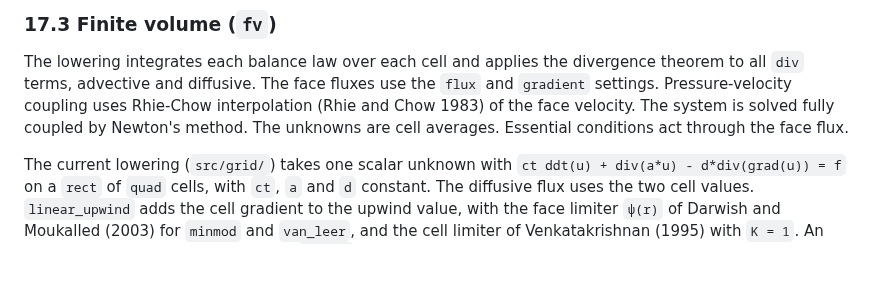
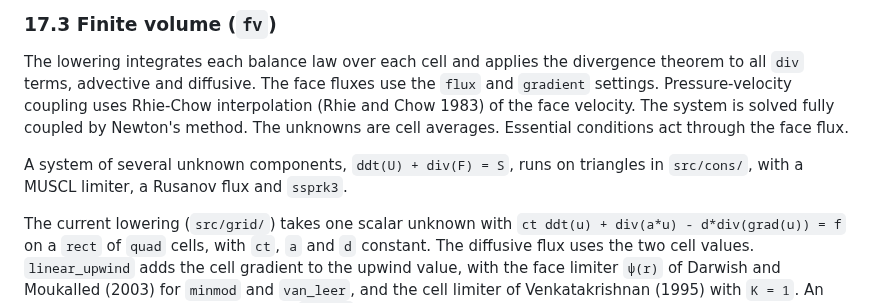
Before and after one commit to yujieteo/skein, a Markdown page: docs/skein_spec.md, the part around the change. Rendered like a GitHub page; blank space fills up the shorter version.

```diff
--- a/docs/skein_spec.md
+++ b/docs/skein_spec.md
@@ -2068,6 +2068,8 @@ fluxes use the `flux` and `gradient` settings. Pressure-velocity coupling
 uses Rhie-Chow interpolation (Rhie and Chow 1983) of the face velocity. The
 system is solved fully coupled by Newton's method. The unknowns are cell
 averages. Essential conditions act through the face flux.
+
+A system of several unknown components, `ddt(U) + div(F) = S`, runs on triangles in `src/cons/`, with a MUSCL limiter, a Rusanov flux and `ssprk3`.
 
 The current lowering (`src/grid/`) takes one scalar unknown with
 `ct ddt(u) + div(a*u) - d*div(grad(u)) = f` on a `rect` of `quad` cells,
```
Also changed, not shown: README.md (+1 -0 lines).
